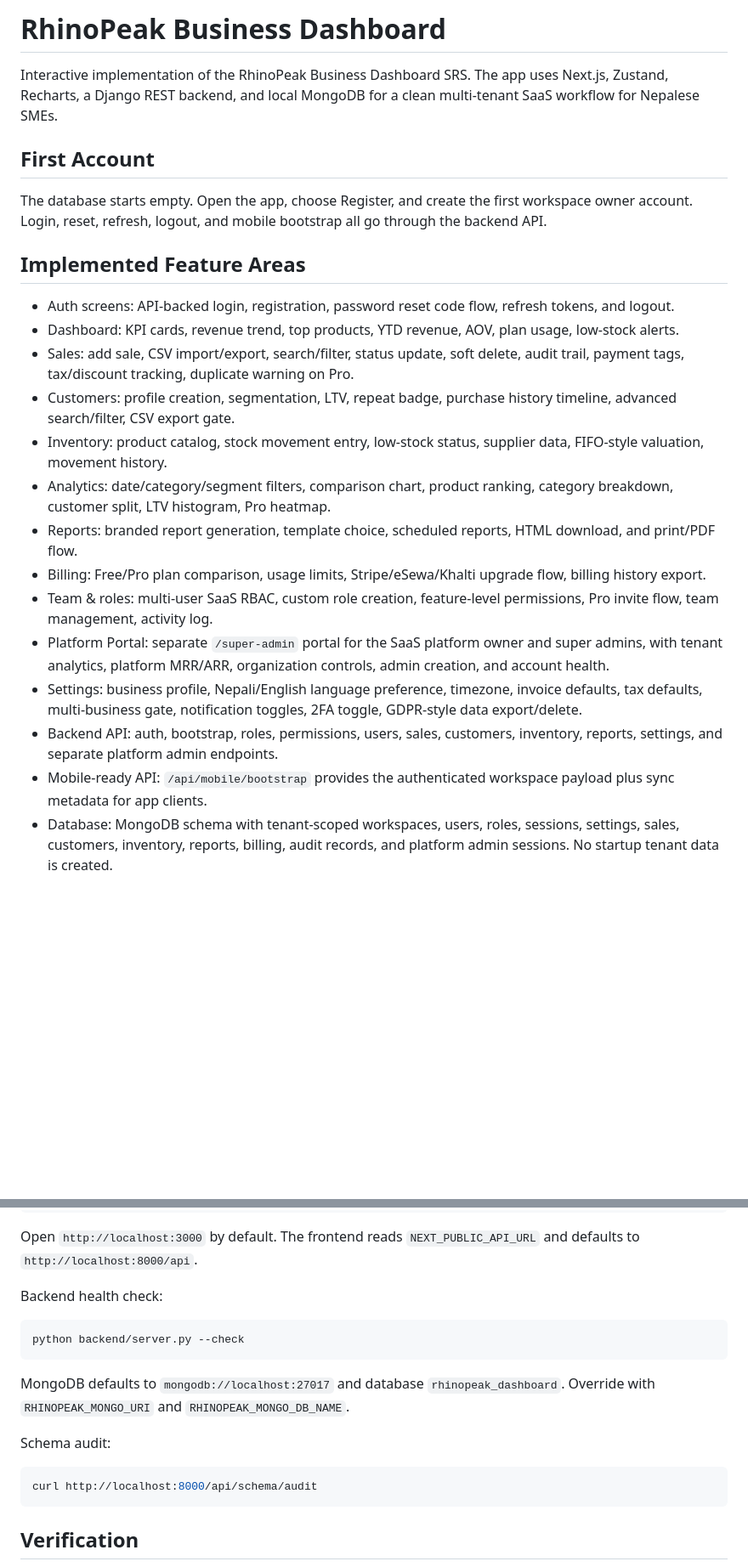
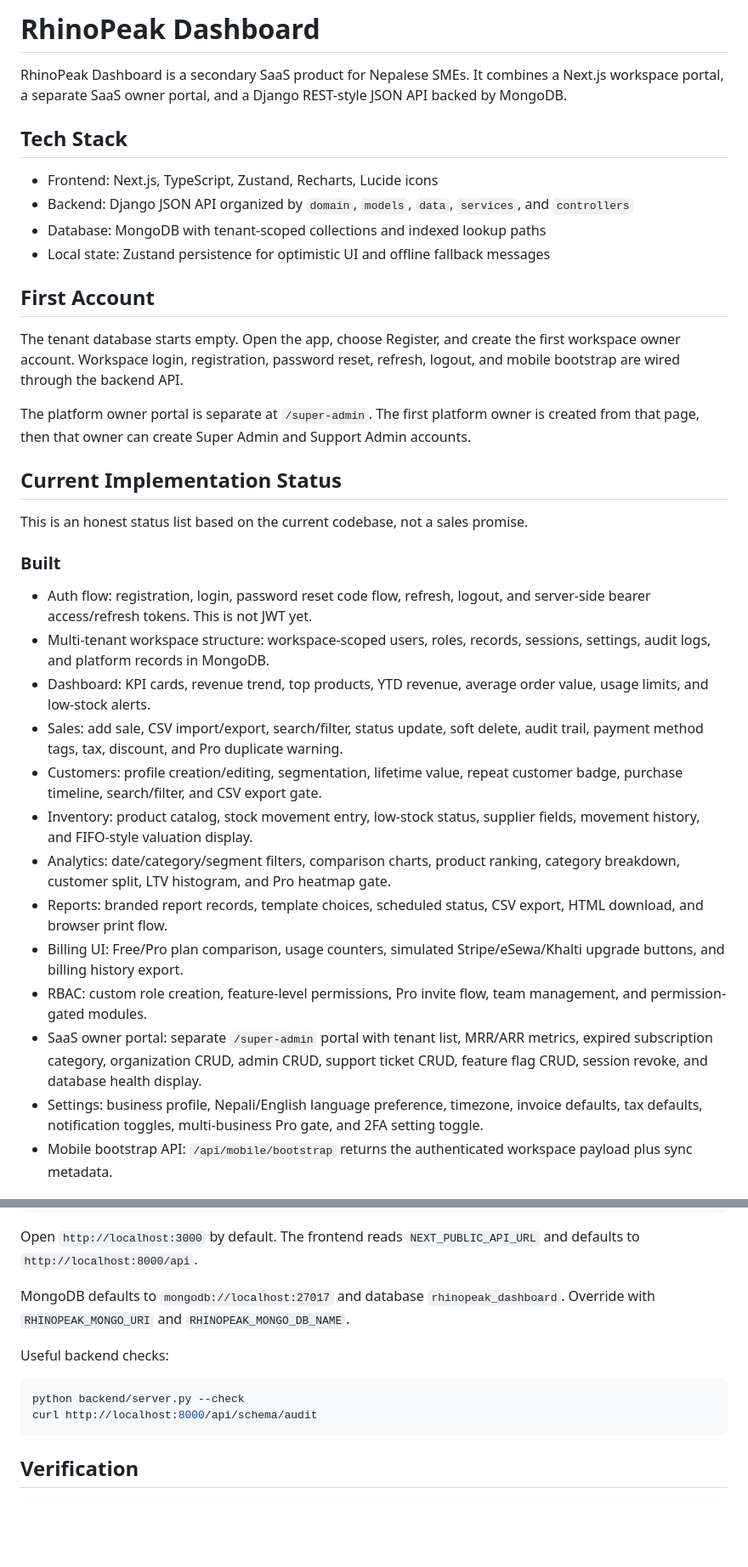
Before and after one commit to contactmdarsalan-dot/rhinopeak-dashboard, a Markdown page: README.md, 2 parts joined by grey strips. Shown at 85% size. Drawn GitHub-style; blank space fills up the shorter version.

Commit message:
docs: clarify rhinopeak product readiness

````diff
--- a/README.md
+++ b/README.md
@@ -1,24 +1,37 @@
-# RhinoPeak Business Dashboard
+# RhinoPeak Dashboard
 
-Interactive implementation of the RhinoPeak Business Dashboard SRS. The app uses Next.js, Zustand, Recharts, a Django REST backend, and local MongoDB for a clean multi-tenant SaaS workflow for Nepalese SMEs.
+RhinoPeak Dashboard is a secondary SaaS product for Nepalese SMEs. It combines a Next.js workspace portal, a separate SaaS owner portal, and a Django REST-style JSON API backed by MongoDB.
+
+## Tech Stack
+
+- Frontend: Next.js, TypeScript, Zustand, Recharts, Lucide icons
+- Backend: Django JSON API organized by `domain`, `models`, `data`, `services`, and `controllers`
+- Database: MongoDB with tenant-scoped collections and indexed lookup paths
+- Local state: Zustand persistence for optimistic UI and offline fallback messages
 
 ## First Account
 
-The database starts empty. Open the app, choose Register, and create the first workspace owner account. Login, reset, refresh, logout, and mobile bootstrap all go through the backend API.
+The tenant database starts empty. Open the app, choose Register, and create the first workspace owner account. Workspace login, registration, password reset, refresh, logout, and mobile bootstrap are wired through the backend API.
 
-## Implemented Feature Areas
+The platform owner portal is separate at `/super-admin`. The first platform owner is created from that page, then that owner can create Super Admin and Support Admin accounts.
 
-- Auth screens: API-backed login, registration, password reset code flow, refresh tokens, and logout.
-- Dashboard: KPI cards, revenue trend, top products, YTD revenue, AOV, plan usage, low-stock alerts.
-- Sales: add sale, CSV import/export, search/filter, status update, soft delete, audit trail, payment tags, tax/discount tracking, duplicate warning on Pro.
-- Customers: profile creation, segmentation, LTV, repeat badge, purchase history timeline, advanced search/filter, CSV export gate.
-- Inventory: product catalog, stock movement entry, low-stock status, supplier data, FIFO-style valuation, movement history.
-- Analytics: date/category/segment filters, comparison chart, product ranking, category breakdown, customer split, LTV histogram, Pro heatmap.
-- Reports: branded report generation, template choice, scheduled reports, HTML download, and print/PDF flow.
-- Billing: Free/Pro plan comparison, usage limits, Stripe/eSewa/Khalti upgrade flow, billing history export.
-- Team & roles: multi-user SaaS RBAC, custom role creation, feature-level permissions, Pro invite flow, team management, activity log.
-- Platform Portal: separate `/super-admin` portal for the SaaS platform owner and super admins, with tenant analytics, platform MRR/ARR, organization controls, admin creation, and account health.
-- Settings: business profile, Nepali/English language preference, timezone, invoice defaults, tax defaults, multi-business gate, notification toggles, 2FA toggle, GDPR-style data export/delete.
-- Backend API: auth, bootstrap, roles, permissions, users, sales, customers, inventory, reports, settings, and separate platform admin endpoints.
-- Mobile-ready API: `/api/mobile/bootstrap` provides the authenticated workspace payload plus sync metadata for app clients.
-- Database: MongoDB schema with tenant-scoped workspaces, users, roles, sessions, settings, sales, customers, inventory, reports, billing, audit records, and platform admin sessions. No startup tenant data is created.
+## Current Implementation Status
+
+This is an honest status list based on the current codebase, not a sales promise.
+
+### Built
+
+- Auth flow: registration, login, password reset code flow, refresh, logout, and server-side bearer access/refresh tokens. This is not JWT yet.
+- Multi-tenant workspace structure: workspace-scoped users, roles, records, sessions, settings, audit logs, and platform records in MongoDB.
+- Dashboard: KPI cards, revenue trend, top products, YTD revenue, average order value, usage limits, and low-stock alerts.
+- Sales: add sale, CSV import/export, search/filter, status update, soft delete, audit trail, payment method tags, tax, discount, and Pro duplicate warning.
+- Customers: profile creation/editing, segmentation, lifetime value, repeat customer badge, purchase timeline, search/filter, and CSV export gate.
+- Inventory: product catalog, stock movement entry, low-stock status, supplier fields, movement history, and FIFO-style valuation display.
+- Analytics: date/category/segment filters, comparison charts, product ranking, category breakdown, customer split, LTV histogram, and Pro heatmap gate.
+- Reports: branded report records, template choices, scheduled status, CSV export, HTML download, and browser print flow.
+- Billing UI: Free/Pro plan comparison, usage counters, simulated Stripe/eSewa/Khalti upgrade buttons, and billing history export.
+- RBAC: custom role creation, feature-level permissions, Pro invite flow, team management, and permission-gated modules.
+- SaaS owner portal: separate `/super-admin` portal with tenant list, MRR/ARR metrics, expired subscription category, organization CRUD, admin CRUD, support ticket CRUD, feature flag CRUD, session revoke, and database health display.
+- Settings: business profile, Nepali/English language preference, timezone, invoice defaults, tax defaults, notification toggles, multi-business Pro gate, and 2FA setting toggle.
+- Mobile bootstrap API: `/api/mobile/bootstrap` returns the authenticated workspace payload plus sync metadata.
+
@@ -39,17 +71,12 @@ npm run dev
 
 Open `http://localhost:3000` by default. The frontend reads `NEXT_PUBLIC_API_URL` and defaults to `http://localhost:8000/api`.
 
-Backend health check:
+MongoDB defaults to `mongodb://localhost:27017` and database `rhinopeak_dashboard`. Override with `RHINOPEAK_MONGO_URI` and `RHINOPEAK_MONGO_DB_NAME`.
+
+Useful backend checks:
 
 ```bash
 python backend/server.py --check
-```
-
-MongoDB defaults to `mongodb://localhost:27017` and database `rhinopeak_dashboard`. Override with `RHINOPEAK_MONGO_URI` and `RHINOPEAK_MONGO_DB_NAME`.
-
-Schema audit:
-
-```bash
 curl http://localhost:8000/api/schema/audit
 ```
 
````
Also changed, not shown: other parts of README.md (+19 -0 lines).
